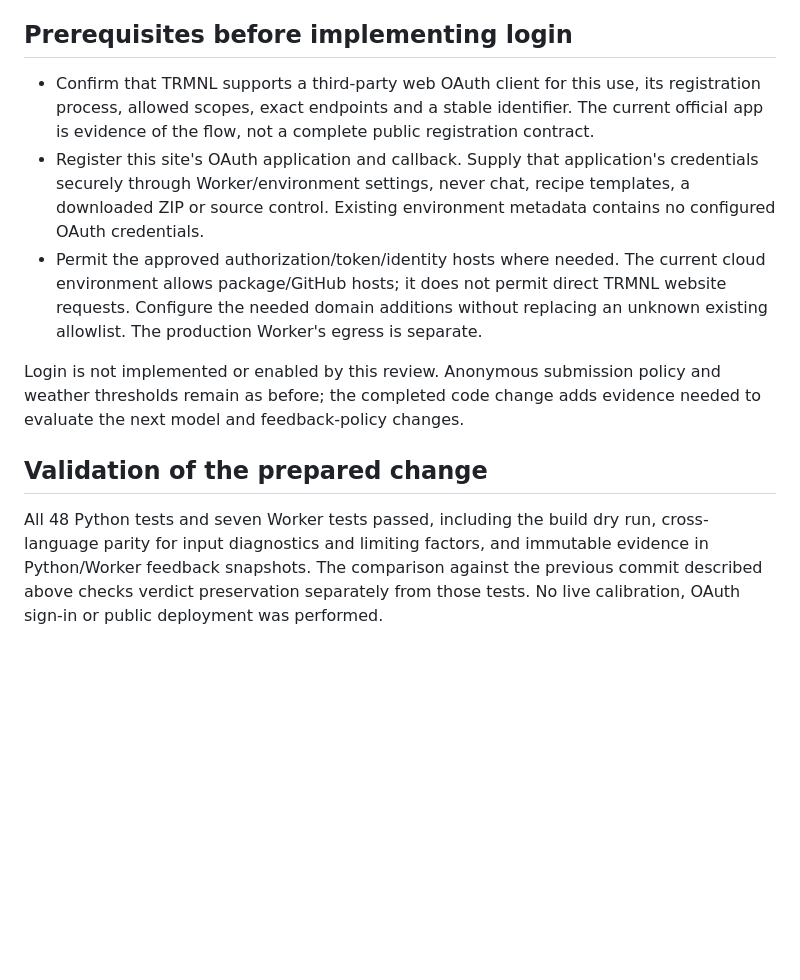
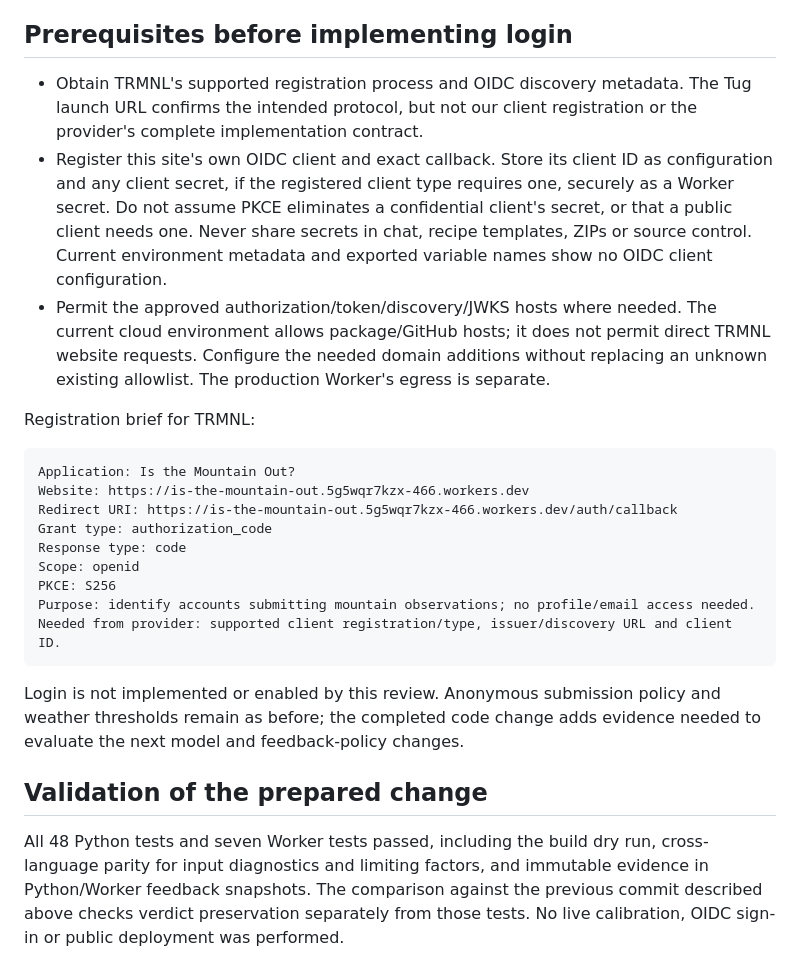
Before and after one commit to nikokoren/is_the_mountain_out, a Markdown page: docs/visibility-review.md, the part around one of its changes. Rendered like a GitHub page; blank space fills up the shorter version.

````diff
--- a/docs/visibility-review.md
+++ b/docs/visibility-review.md
@@ -158,18 +171,33 @@ complete a supported redirect flow back to the Worker.
 
 ## Prerequisites before implementing login
 
-- Confirm that TRMNL supports a third-party web OAuth client for this use, its
-  registration process, allowed scopes, exact endpoints and a stable identifier.
-  The current official app is evidence of the flow, not a complete public
-  registration contract.
-- Register this site's OAuth application and callback. Supply that application's
-  credentials securely through Worker/environment settings, never chat, recipe
-  templates, a downloaded ZIP or source control. Existing environment metadata
-  contains no configured OAuth credentials.
-- Permit the approved authorization/token/identity hosts where needed. The
+- Obtain TRMNL's supported registration process and OIDC discovery metadata.
+  The Tug launch URL confirms the intended protocol, but not our client
+  registration or the provider's complete implementation contract.
+- Register this site's own OIDC client and exact callback. Store its client ID
+  as configuration and any client secret, if the registered client type requires
+  one, securely as a Worker secret. Do not assume PKCE eliminates a confidential
+  client's secret, or that a public client needs one. Never share secrets in chat,
+  recipe templates, ZIPs or source control. Current environment metadata and
+  exported variable names show no OIDC client configuration.
+- Permit the approved authorization/token/discovery/JWKS hosts where needed. The
   current cloud environment allows package/GitHub hosts; it does not permit direct
   TRMNL website requests. Configure the needed domain additions without replacing
   an unknown existing allowlist. The production Worker's egress is separate.
+
+Registration brief for TRMNL:
+
+```text
+Application: Is the Mountain Out?
+Website: https://is-the-mountain-out.5g5wqr7kzx-466.workers.dev
+Redirect URI: https://is-the-mountain-out.5g5wqr7kzx-466.workers.dev/auth/callback
+Grant type: authorization_code
+Response type: code
+Scope: openid
+PKCE: S256
+Purpose: identify accounts submitting mountain observations; no profile/email access needed.
+Needed from provider: supported client registration/type, issuer/discovery URL and client ID.
+```
 
 Login is not implemented or enabled by this review. Anonymous submission policy
 and weather thresholds remain as before; the completed code change adds evidence
@@ -181,4 +209,4 @@ All 48 Python tests and seven Worker tests passed, including the build dry run,
 cross-language parity for input diagnostics and limiting factors, and immutable
 evidence in Python/Worker feedback snapshots. The comparison against the previous
 commit described above checks verdict preservation separately from those tests.
-No live calibration, OAuth sign-in or public deployment was performed.
+No live calibration, OIDC sign-in or public deployment was performed.
````
Also changed, not shown: other parts of docs/visibility-review.md (+51 -38 lines).
